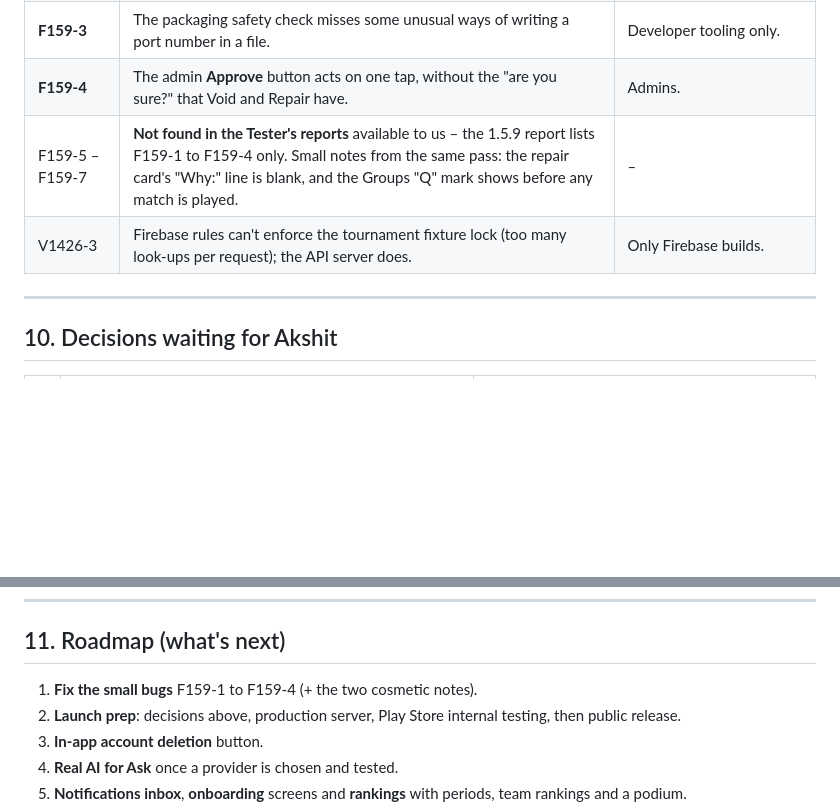
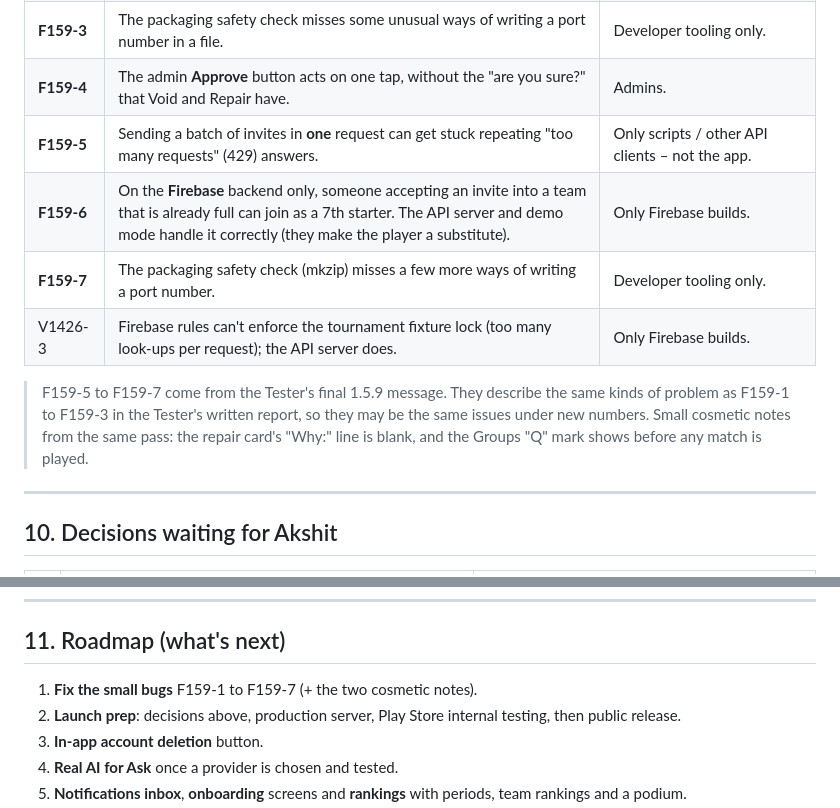
Before and after one commit to Akshitcc/vollyBall, a Markdown page: docs/VolleyLive-Project.md, 2 parts joined by grey strips. Rendered like a GitHub page; blank space fills up the shorter version.

Commit message:
docs: add F159-5..7 to project summary

```diff
--- a/docs/VolleyLive-Project.md
+++ b/docs/VolleyLive-Project.md
@@ -233,8 +233,12 @@ More: [Security and privacy](guide/09-security-privacy.md).
 | **F159-2** | On the **Firebase** backend, a 7th player accepting an invite joins as a 7th starter instead of a substitute. | Only Firebase builds (the real build uses the API server). |
 | **F159-3** | The packaging safety check misses some unusual ways of writing a port number in a file. | Developer tooling only. |
 | **F159-4** | The admin **Approve** button acts on one tap, without the "are you sure?" that Void and Repair have. | Admins. |
-| F159-5 – F159-7 | **Not found in the Tester's reports** available to us – the 1.5.9 report lists F159-1 to F159-4 only. Small notes from the same pass: the repair card's "Why:" line is blank, and the Groups "Q" mark shows before any match is played. | – |
+| **F159-5** | Sending a batch of invites in **one** request can get stuck repeating "too many requests" (429) answers. | Only scripts / other API clients – not the app. |
+| **F159-6** | On the **Firebase** backend only, someone accepting an invite into a team that is already full can join as a 7th starter. The API server and demo mode handle it correctly (they make the player a substitute). | Only Firebase builds. |
+| **F159-7** | The packaging safety check (mkzip) misses a few more ways of writing a port number. | Developer tooling only. |
 | V1426-3 | Firebase rules can't enforce the tournament fixture lock (too many look-ups per request); the API server does. | Only Firebase builds. |
+
+> F159-5 to F159-7 come from the Tester's final 1.5.9 message. They describe the same kinds of problem as F159-1 to F159-3 in the Tester's written report, so they may be the same issues under new numbers. Small cosmetic notes from the same pass: the repair card's "Why:" line is blank, and the Groups "Q" mark shows before any match is played.
 
 ---
 
@@ -258,7 +262,7 @@ India's data-protection law (DPDP) and the Play data-safety form. See [Roadmap](
 
 ## 11. Roadmap (what's next)
 
-1. **Fix the small bugs** F159-1 to F159-4 (+ the two cosmetic notes).
+1. **Fix the small bugs** F159-1 to F159-7 (+ the two cosmetic notes).
 2. **Launch prep**: decisions above, production server, Play Store internal testing, then public release.
 3. **In-app account deletion** button.
 4. **Real AI for Ask** once a provider is chosen and tested.
```
